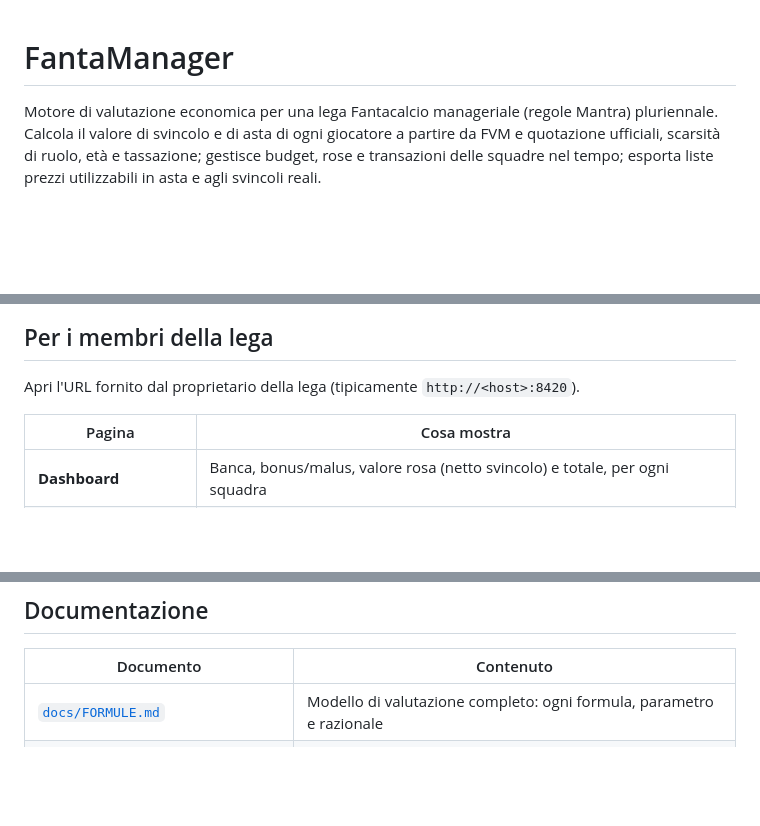
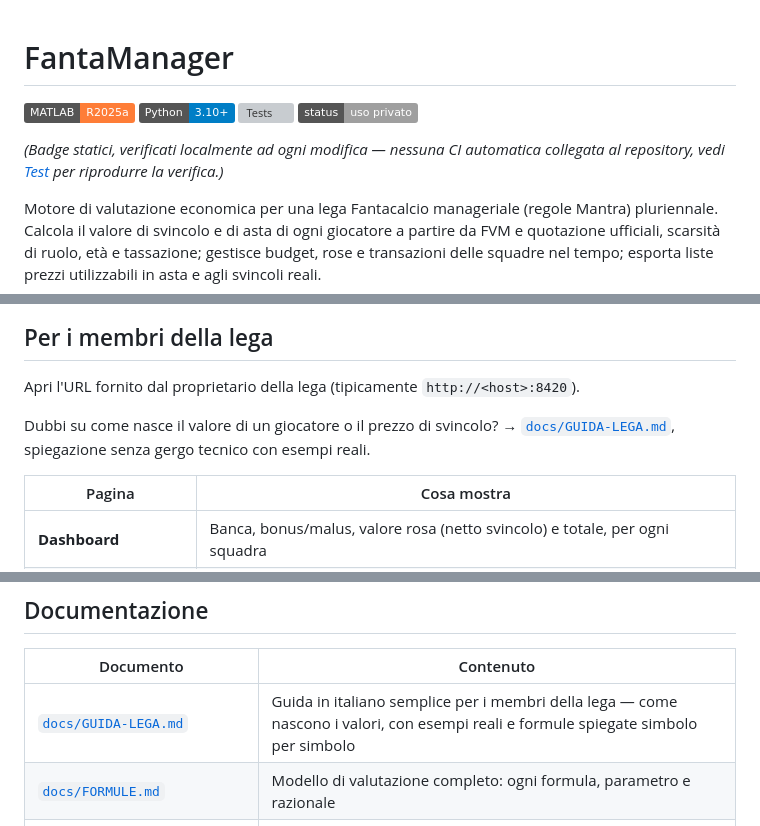
Before and after one commit to ErCiaffa/FantaMath, a Markdown page: README.md, 3 parts joined by grey strips. Rendered like a GitHub page; badges without logos; blank space fills up the shorter version; grey boxes are pictures that could not be loaded.

Commit message:
docs: badge stato e link GUIDA-LEGA.md nel README
Badge statici (MATLAB/Python/test/status) in cima al README, con nota
esplicita che sono verificati in locale -- nessuna CI reale collegata
al repo, per non essere fuorviante. Aggiunto link a GUIDA-LEGA.md
sia nella tabella Documentazione sia nella sezione "Per i membri
della lega" (e' il pubblico giusto per quel documento).

```diff
--- a/README.md
+++ b/README.md
@@ -1,4 +1,12 @@
 # FantaManager
+
+![MATLAB](https://img.shields.io/badge/MATLAB-R2025a-orange)
+![Python](https://img.shields.io/badge/Python-3.10%2B-blue)
+![Tests](https://img.shields.io/badge/tests-74%2F74%20passing-brightgreen)
+![Status](https://img.shields.io/badge/status-uso%20privato-lightgrey)
+
+*(Badge statici, verificati localmente ad ogni modifica — nessuna CI automatica collegata
+al repository, vedi [Test](#test) per riprodurre la verifica.)*
 
 Motore di valutazione economica per una lega Fantacalcio manageriale (regole Mantra)
 pluriennale. Calcola il valore di svincolo e di asta di ogni giocatore a partire da FVM e
@@ -37,6 +45,10 @@ La formula completa, con ogni passaggio e razionale, è documentata in
 ## Per i membri della lega
 
 Apri l'URL fornito dal proprietario della lega (tipicamente `http://<host>:8420`).
+
+Dubbi su come nasce il valore di un giocatore o il prezzo di svincolo? →
+[`docs/GUIDA-LEGA.md`](docs/GUIDA-LEGA.md), spiegazione senza gergo tecnico con esempi
+reali.
 
 | Pagina | Cosa mostra |
 |---|---|
@@ -136,6 +148,7 @@ cd server && python -m pytest tests/ -q
 
 | Documento | Contenuto |
 |---|---|
+| [`docs/GUIDA-LEGA.md`](docs/GUIDA-LEGA.md) | Guida in italiano semplice per i membri della lega — come nascono i valori, con esempi reali e formule spiegate simbolo per simbolo |
 | [`docs/FORMULE.md`](docs/FORMULE.md) | Modello di valutazione completo: ogni formula, parametro e razionale |
 | [`docs/normalizzazione-fvm-quot.md`](docs/normalizzazione-fvm-quot.md) | Analisi dettagliata della normalizzazione FVM/QUOT |
 | [`docs/decisioni-e-logica.md`](docs/decisioni-e-logica.md) | Log cronologico delle decisioni di design prese durante lo sviluppo |
```
